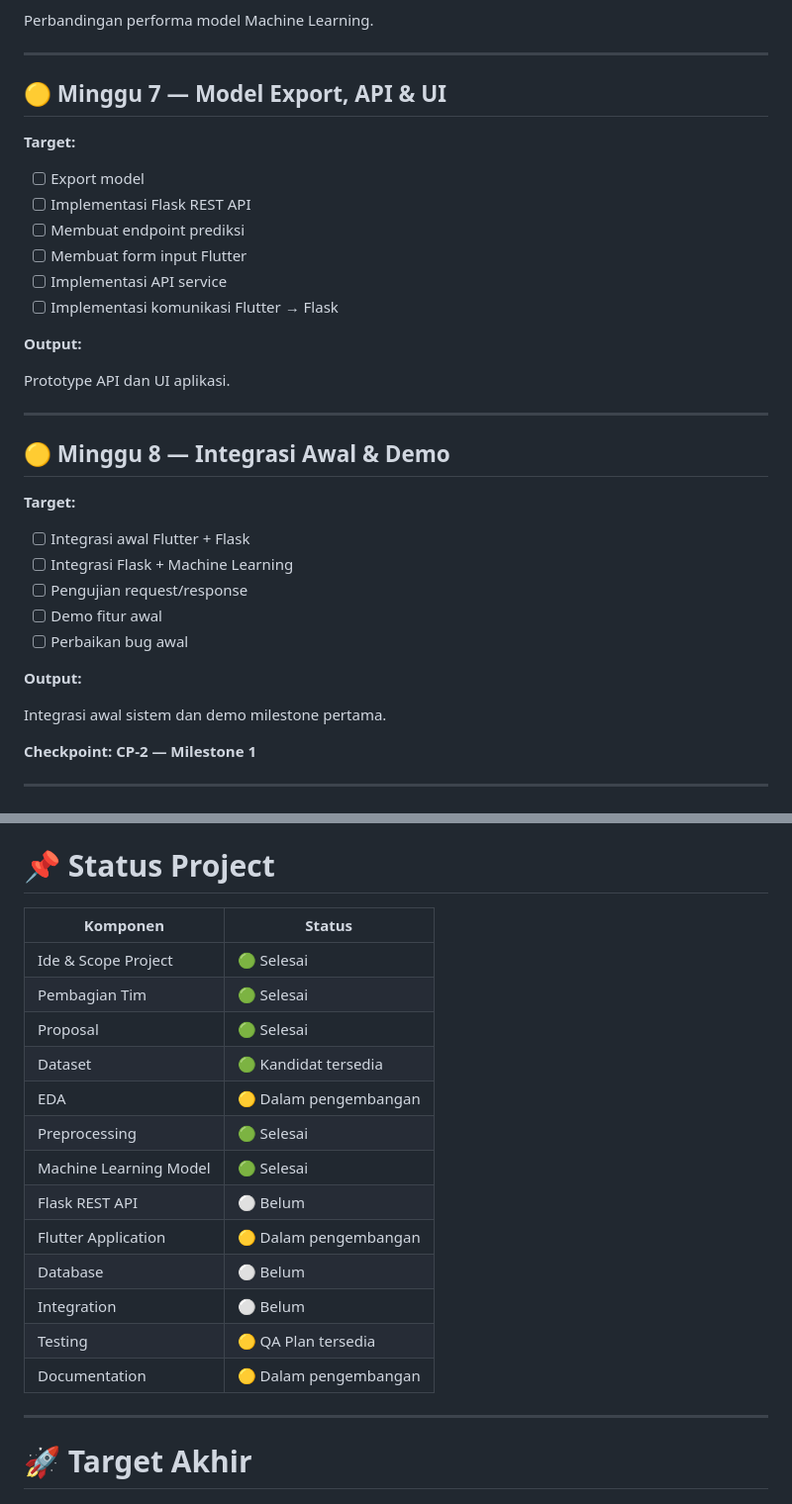
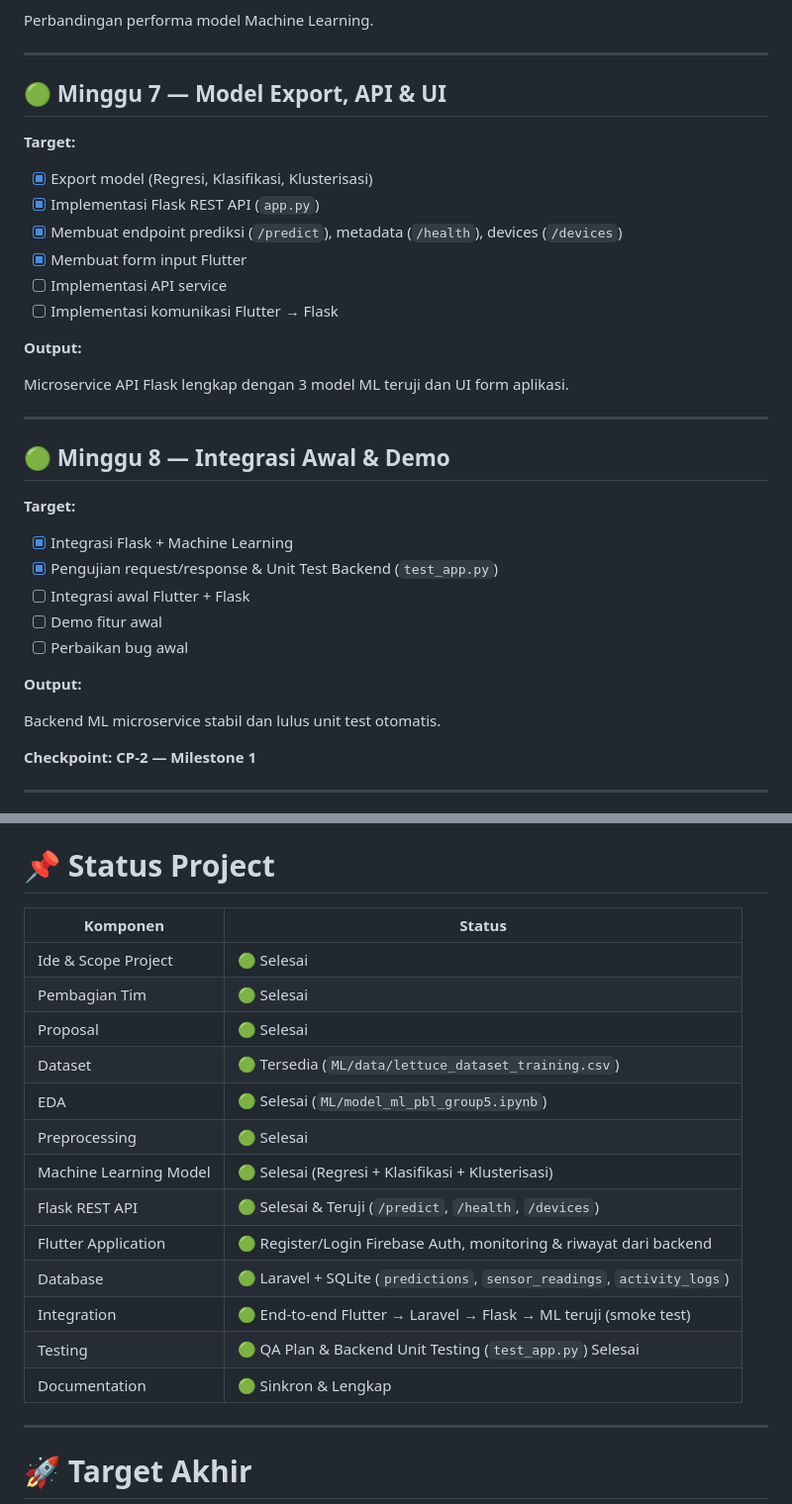
Before and after one commit to DinaKSari/Group_5_PBL, a Markdown page: README.md, 2 parts joined by grey strips. Shown at 99% size. Drawn GitHub-style.

```diff
--- a/README.md
+++ b/README.md
@@ -377,36 +403,36 @@ Perbandingan performa model Machine Learning.
 
 ---
 
-## 🟡 Minggu 7 — Model Export, API & UI
+## 🟢 Minggu 7 — Model Export, API & UI
 
 **Target:**
 
-* [ ] Export model
-* [ ] Implementasi Flask REST API
-* [ ] Membuat endpoint prediksi
-* [ ] Membuat form input Flutter
+* [x] Export model (Regresi, Klasifikasi, Klusterisasi)
+* [x] Implementasi Flask REST API (`app.py`)
+* [x] Membuat endpoint prediksi (`/predict`), metadata (`/health`), devices (`/devices`)
+* [x] Membuat form input Flutter
 * [ ] Implementasi API service
 * [ ] Implementasi komunikasi Flutter → Flask
 
 **Output:**
 
-Prototype API dan UI aplikasi.
+Microservice API Flask lengkap dengan 3 model ML teruji dan UI form aplikasi.
 
 ---
 
-## 🟡 Minggu 8 — Integrasi Awal & Demo
+## 🟢 Minggu 8 — Integrasi Awal & Demo
 
 **Target:**
 
+* [x] Integrasi Flask + Machine Learning
+* [x] Pengujian request/response & Unit Test Backend (`test_app.py`)
 * [ ] Integrasi awal Flutter + Flask
-* [ ] Integrasi Flask + Machine Learning
-* [ ] Pengujian request/response
 * [ ] Demo fitur awal
 * [ ] Perbaikan bug awal
 
 **Output:**
 
-Integrasi awal sistem dan demo milestone pertama.
+Backend ML microservice stabil dan lulus unit test otomatis.
 
 **Checkpoint: CP-2 — Milestone 1**
 
@@ -710,21 +736,21 @@ Semester 5 — Tahun Akademik 2026/2027.
 
 # 📌 Status Project
 
-| Komponen               | Status                |
-| ---------------------- | --------------------- |
-| Ide & Scope Project    | 🟢 Selesai            |
-| Pembagian Tim          | 🟢 Selesai            |
-| Proposal               | 🟢 Selesai            |
-| Dataset                | 🟢 Kandidat tersedia  |
-| EDA                    | 🟡 Dalam pengembangan |
-| Preprocessing          | 🟢 Selesai            |
-| Machine Learning Model | 🟢 Selesai            |
-| Flask REST API         | ⚪ Belum               |
-| Flutter Application    | 🟡 Dalam pengembangan |
-| Database               | ⚪ Belum               |
-| Integration            | ⚪ Belum               |
-| Testing                | 🟡 QA Plan tersedia   |
-| Documentation          | 🟡 Dalam pengembangan |
+| Komponen               | Status                                                    |
+| ---------------------- | --------------------------------------------------------- |
+| Ide & Scope Project    | 🟢 Selesai                                                |
+| Pembagian Tim          | 🟢 Selesai                                                |
+| Proposal               | 🟢 Selesai                                                |
+| Dataset                | 🟢 Tersedia (`ML/data/lettuce_dataset_training.csv`)      |
+| EDA                    | 🟢 Selesai (`ML/model_ml_pbl_group5.ipynb`)               |
+| Preprocessing          | 🟢 Selesai                                                |
+| Machine Learning Model | 🟢 Selesai (Regresi + Klasifikasi + Klusterisasi)         |
+| Flask REST API         | 🟢 Selesai & Teruji (`/predict`, `/health`, `/devices`)   |
+| Flutter Application    | 🟢 Register/Login Firebase Auth, monitoring & riwayat dari backend |
+| Database               | 🟢 Laravel + SQLite (`predictions`, `sensor_readings`, `activity_logs`) |
+| Integration            | 🟢 End-to-end Flutter → Laravel → Flask → ML teruji (smoke test)  |
+| Testing                | 🟢 QA Plan & Backend Unit Testing (`test_app.py`) Selesai |
+| Documentation          | 🟢 Sinkron & Lengkap                                      |
 
 ---
 
```
Also changed, not shown: other parts of README.md (+68 -42 lines).
